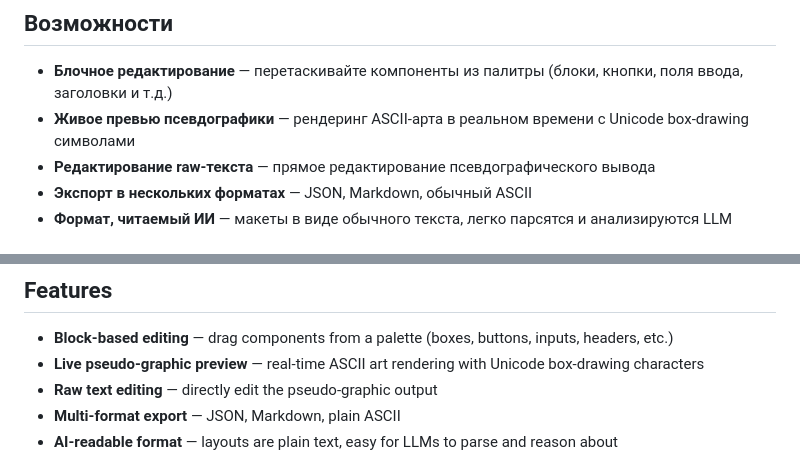
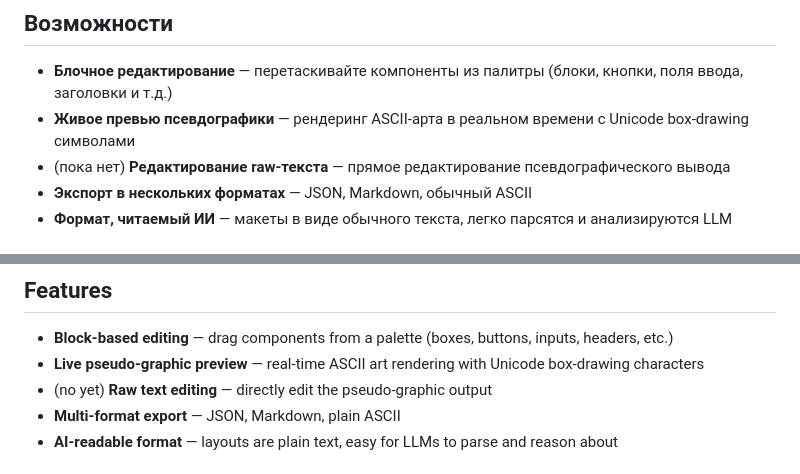
Before and after one commit to sshmakov/boxframe, a Markdown page: README.md, 2 parts joined by grey strips. GitHub-like rendering.

```diff
--- a/README.md
+++ b/README.md
@@ -10,7 +10,7 @@
 
 - **Блочное редактирование** — перетаскивайте компоненты из палитры (блоки, кнопки, поля ввода, заголовки и т.д.)
 - **Живое превью псевдографики** — рендеринг ASCII-арта в реальном времени с Unicode box-drawing символами
-- **Редактирование raw-текста** — прямое редактирование псевдографического вывода
+- (пока нет) **Редактирование raw-текста** — прямое редактирование псевдографического вывода
 - **Экспорт в нескольких форматах** — JSON, Markdown, обычный ASCII
 - **Формат, читаемый ИИ** — макеты в виде обычного текста, легко парсятся и анализируются LLM
 
@@ -130,7 +130,7 @@ Draw UI layouts using ASCII/Unicode box-drawing characters — machine-readable,
 
 - **Block-based editing** — drag components from a palette (boxes, buttons, inputs, headers, etc.)
 - **Live pseudo-graphic preview** — real-time ASCII art rendering with Unicode box-drawing characters
-- **Raw text editing** — directly edit the pseudo-graphic output
+- (no yet) **Raw text editing** — directly edit the pseudo-graphic output
 - **Multi-format export** — JSON, Markdown, plain ASCII
 - **AI-readable format** — layouts are plain text, easy for LLMs to parse and reason about
 
```
